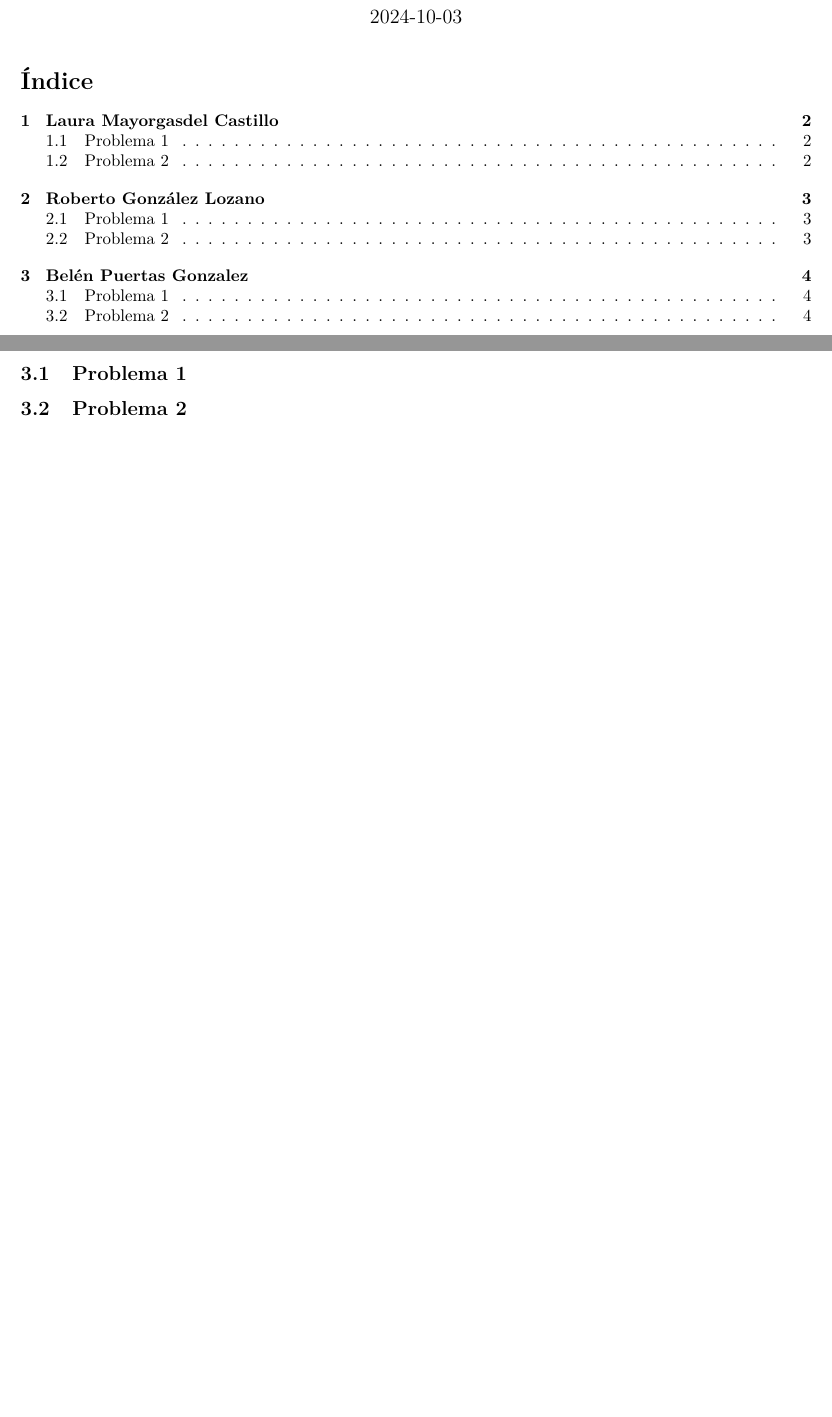
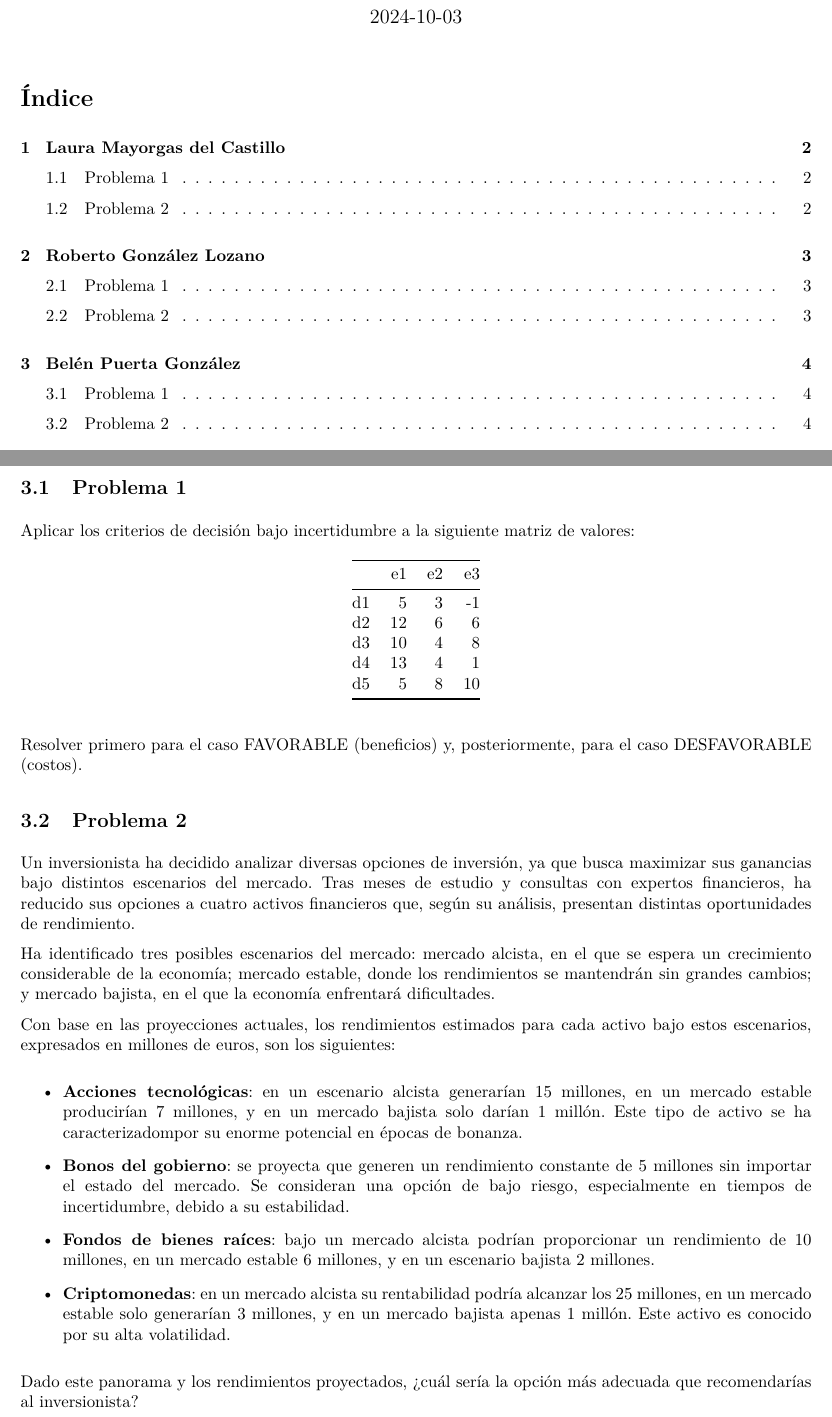
Before and after one commit to essekarobe/trabajo01grupotd2024, an R Markdown document (Enunciados.Rmd): two parts of pages 1 and 4 of 5, joined at a grey line, cut so that both start at the same text, the shorter picture padded with empty space. The pictures show the output file Enunciados.pdf that the author committed with the source.

Commit message:
Enunciados con problemas Belén

````diff
--- a/Enunciados.Rmd
+++ b/Enunciados.Rmd
@@ -18,7 +18,7 @@ toc: true
 knitr::opts_chunk$set(echo = TRUE)
 ```
 
-# Laura Mayorgasdel Castillo
+# Laura Mayorgas del Castillo
 
 ## Problema 1
 Aplicar los criterios de decisión bajo incertidumbre a los problemas cuya matriz de valores numéricos vienen dadas en la tabla siguiente:
@@ -65,6 +65,12 @@ Para acceder a cada una se debe pagar una cuota de inscripción
 
 \newpage
 
-# Belén Puertas Gonzalez
+# Belén Puerta González
 
 ## Problema 1
+Aplicar los criterios de decisión bajo incertidumbre a la siguiente matriz de valores:
+
+```{r, echo=FALSE}
+datos <- data.frame(
+  row.names = c("d1", "d2", "d3", "d4", "d5"),
+  e1 = c(5, 12, 10, 13, 5),
@@ -71,5 +83,51 @@ Para acceder a cada una se debe pagar una cuota de inscripción
+Resolver primero para el caso FAVORABLE (beneficios) y, posteriormente, para el caso DESFAVORABLE (costos).
+
 
 ## Problema 2
+Un inversionista ha decidido analizar diversas opciones de
+inversión, ya que busca maximizar sus ganancias bajo distintos
+escenarios del mercado. Tras meses de estudio y consultas con
+expertos financieros, ha reducido sus opciones a cuatro activos
+financieros que, según su análisis, presentan distintas
+oportunidades de rendimiento.
+
+Ha identificado tres posibles escenarios del mercado: mercado
+alcista, en el que se espera un crecimiento considerable de la
+economía; mercado estable, donde los rendimientos se mantendrán
+sin grandes cambios; y mercado bajista, en el que la economía
+enfrentará dificultades.
+
+Con base en las proyecciones actuales, los rendimientos
+estimados para cada activo bajo estos escenarios, expresados en
+millones de euros, son los siguientes:
+
+* **Acciones tecnológicas**: en un escenario alcista generarían 15
+                        millones, en un mercado estable producirían
+                        7 millones, y en un mercado bajista solo
+                        darían 1 millón. Este tipo de activo se ha
+                        caracterizadompor su enorme potencial en épocas
+                        de bonanza.
+
+ * **Bonos del gobierno**: se proyecta que generen un rendimiento
+                      constante de 5 millones sin importar el estado
+                      del mercado. Se consideran una opción de bajo
+                      riesgo, especialmente en tiempos de incertidumbre,
+                      debido a su estabilidad.
+
+ * **Fondos de bienes raíces**: bajo un mercado alcista podrían proporcionar
+                           un rendimiento de 10 millones, en un mercado
+                           estable 6 millones, y en un escenario bajista
+                           2 millones.
+
+ * **Criptomonedas**: en un mercado alcista su rentabilidad podría alcanzar
+                  los 25 millones, en un mercado estable solo generarían
+                  3 millones, y en un mercado bajista apenas 1 millón.
+                  Este activo es conocido por su alta volatilidad.
+
+ Dado este panorama y los rendimientos proyectados, ¿cuál sería la opción
+ más adecuada que recomendarías al inversionista?
+
+
 
 \newpage
 
````
Also changed, not shown: Enunciados.pdf, Enunciados.Rmd (6 more changed lines).
